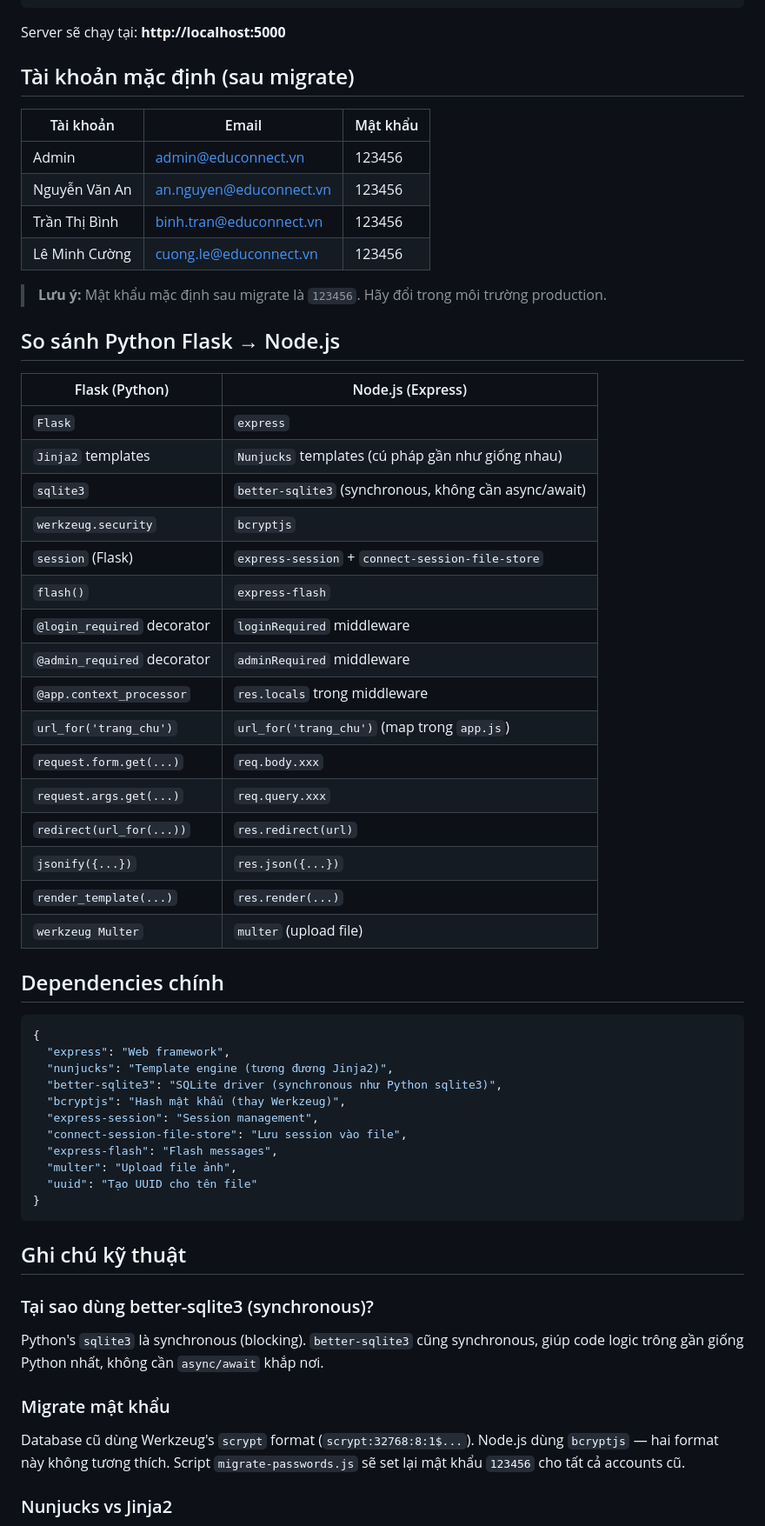
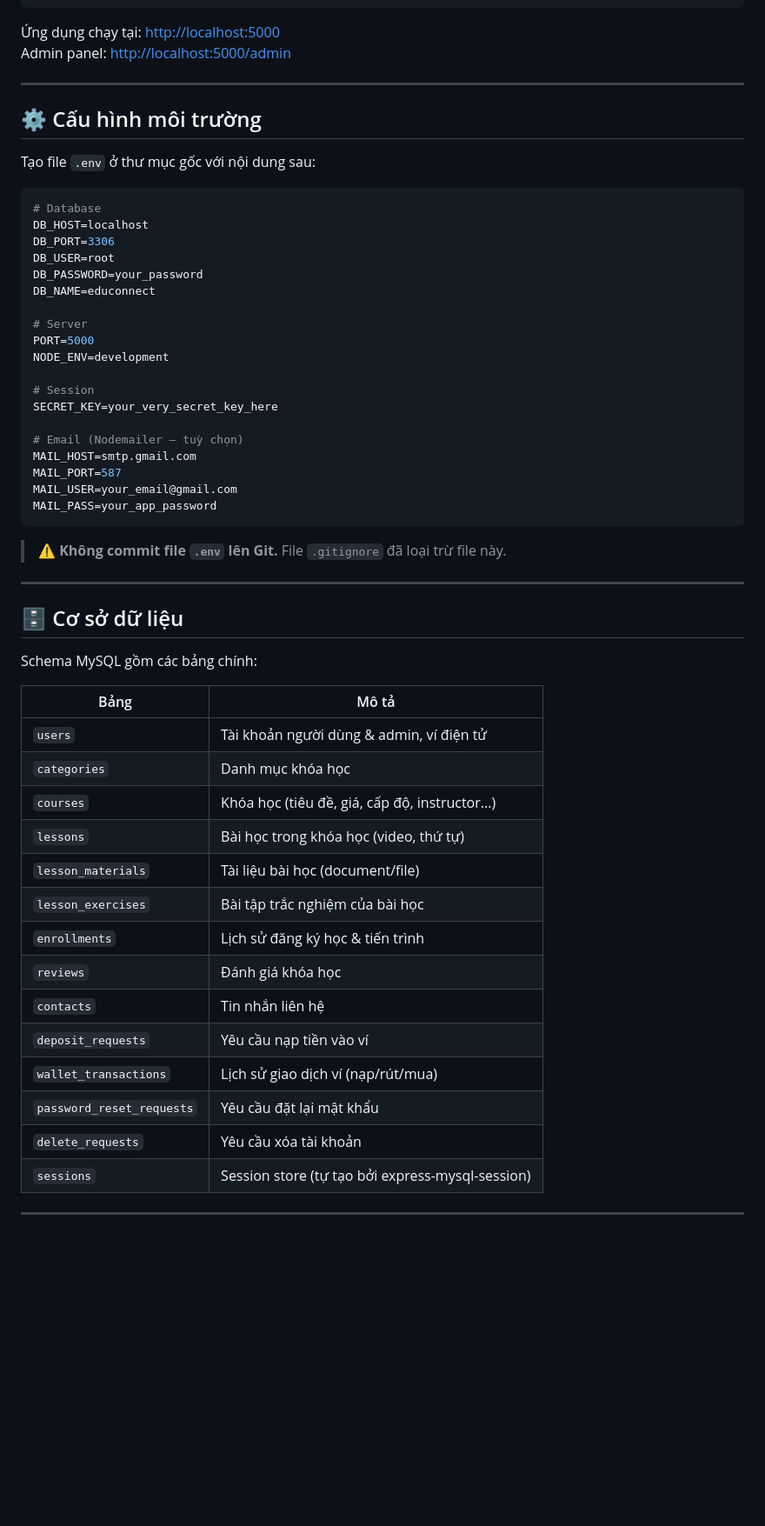
Before and after one commit to Nhat-IT/EduConnect, a Markdown page: README.md, the part around one of its changes. Shown at 87% size. GitHub-like rendering; blank space fills up the shorter version.

````diff
--- a/README.md
+++ b/README.md
@@ -74,68 +169,61 @@ npm start
 npm run dev
 ```
 
-Server sẽ chạy tại: **http://localhost:5000**
+Ứng dụng chạy tại: [http://localhost:5000](http://localhost:5000)
+Admin panel: [http://localhost:5000/admin](http://localhost:5000/admin)
 
-## Tài khoản mặc định (sau migrate)
+---
 
-| Tài khoản | Email | Mật khẩu |
-|-----------|-------|-----------|
-| Admin | admin@educonnect.vn | 123456 |
-| Nguyễn Văn An | an.nguyen@educonnect.vn | 123456 |
-| Trần Thị Bình | binh.tran@educonnect.vn | 123456 |
-| Lê Minh Cường | cuong.le@educonnect.vn | 123456 |
+## ⚙️ Cấu hình môi trường
 
-> **Lưu ý:** Mật khẩu mặc định sau migrate là `123456`. Hãy đổi trong môi trường production.
+Tạo file `.env` ở thư mục gốc với nội dung sau:
 
-## So sánh Python Flask → Node.js
+```env
+# Database
+DB_HOST=localhost
+DB_PORT=3306
+DB_USER=root
+DB_PASSWORD=your_password
+DB_NAME=educonnect
 
-| Flask (Python) | Node.js (Express) |
-|---|---|
-| `Flask` | `express` |
-| `Jinja2` templates | `Nunjucks` templates (cú pháp gần như giống nhau) |
-| `sqlite3` | `better-sqlite3` (synchronous, không cần async/await) |
-| `werkzeug.security` | `bcryptjs` |
-| `session` (Flask) | `express-session` + `connect-session-file-store` |
-| `flash()` | `express-flash` |
-| `@login_required` decorator | `loginRequired` middleware |
-| `@admin_required` decorator | `adminRequired` middleware |
-| `@app.context_processor` | `res.locals` trong middleware |
-| `url_for('trang_chu')` | `url_for('trang_chu')` (map trong `app.js`) |
-| `request.form.get(...)` | `req.body.xxx` |
-| `request.args.get(...)` | `req.query.xxx` |
-| `redirect(url_for(...))` | `res.redirect(url)` |
-| `jsonify({...})` | `res.json({...})` |
-| `render_template(...)` | `res.render(...)` |
-| `werkzeug Multer` | `multer` (upload file) |
+# Server
+PORT=5000
+NODE_ENV=development
 
-## Dependencies chính
+# Session
+SECRET_KEY=your_very_secret_key_here
 
-```json
-{
-  "express": "Web framework",
-  "nunjucks": "Template engine (tương đương Jinja2)",
-  "better-sqlite3": "SQLite driver (synchronous như Python sqlite3)",
-  "bcryptjs": "Hash mật khẩu (thay Werkzeug)",
-  "express-session": "Session management",
-  "connect-session-file-store": "Lưu session vào file",
-  "express-flash": "Flash messages",
-  "multer": "Upload file ảnh",
-  "uuid": "Tạo UUID cho tên file"
-}
+# Email (Nodemailer — tuỳ chọn)
+MAIL_HOST=smtp.gmail.com
+MAIL_PORT=587
+MAIL_USER=your_email@gmail.com
+MAIL_PASS=your_app_password
 ```
 
-## Ghi chú kỹ thuật
+> ⚠️ **Không commit file `.env` lên Git.** File `.gitignore` đã loại trừ file này.
 
-### Tại sao dùng better-sqlite3 (synchronous)?
+---
 
-Python's `sqlite3` là synchronous (blocking). `better-sqlite3` cũng synchronous,
-giúp code logic trông gần giống Python nhất, không cần `async/await` khắp nơi.
+## 🗄 Cơ sở dữ liệu
 
-### Migrate mật khẩu
+Schema MySQL gồm các bảng chính:
 
-Database cũ dùng Werkzeug's `scrypt` format (`scrypt:32768:8:1$...`).
-Node.js dùng `bcryptjs` — hai format này không tương thích.
-Script `migrate-passwords.js` sẽ set lại mật khẩu `123456` cho tất cả accounts cũ.
+| Bảng | Mô tả |
+|---|---|
+| `users` | Tài khoản người dùng & admin, ví điện tử |
+| `categories` | Danh mục khóa học |
+| `courses` | Khóa học (tiêu đề, giá, cấp độ, instructor...) |
+| `lessons` | Bài học trong khóa học (video, thứ tự) |
+| `lesson_materials` | Tài liệu bài học (document/file) |
+| `lesson_exercises` | Bài tập trắc nghiệm của bài học |
+| `enrollments` | Lịch sử đăng ký học & tiến trình |
+| `reviews` | Đánh giá khóa học |
+| `contacts` | Tin nhắn liên hệ |
+| `deposit_requests` | Yêu cầu nạp tiền vào ví |
+| `wallet_transactions` | Lịch sử giao dịch ví (nạp/rút/mua) |
+| `password_reset_requests` | Yêu cầu đặt lại mật khẩu |
+| `delete_requests` | Yêu cầu xóa tài khoản |
+| `sessions` | Session store (tự tạo bởi express-mysql-session) |
 
-### Nunjucks vs Jinja2
+---
 
````
Also changed, not shown: other parts of README.md (+215 -58 lines).
